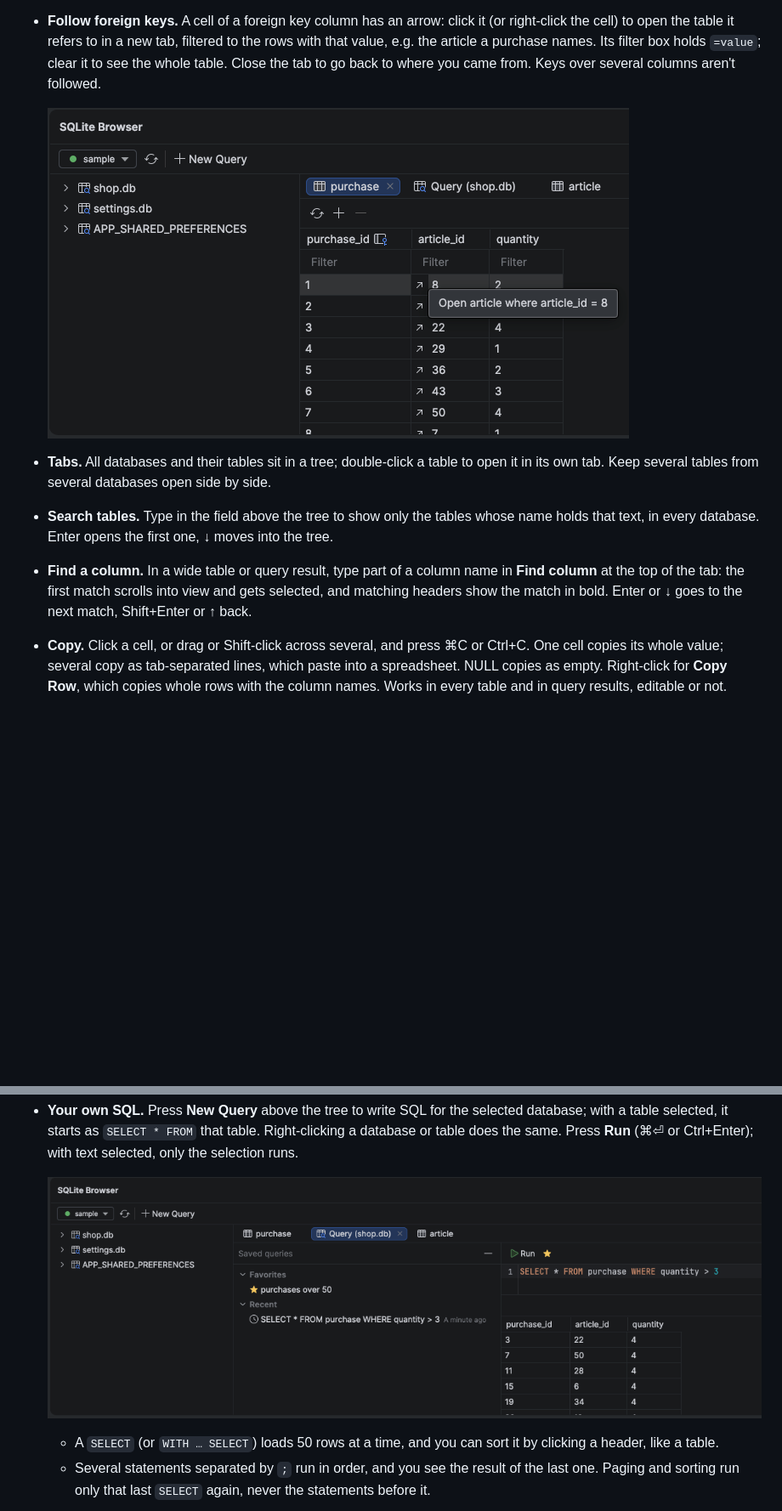
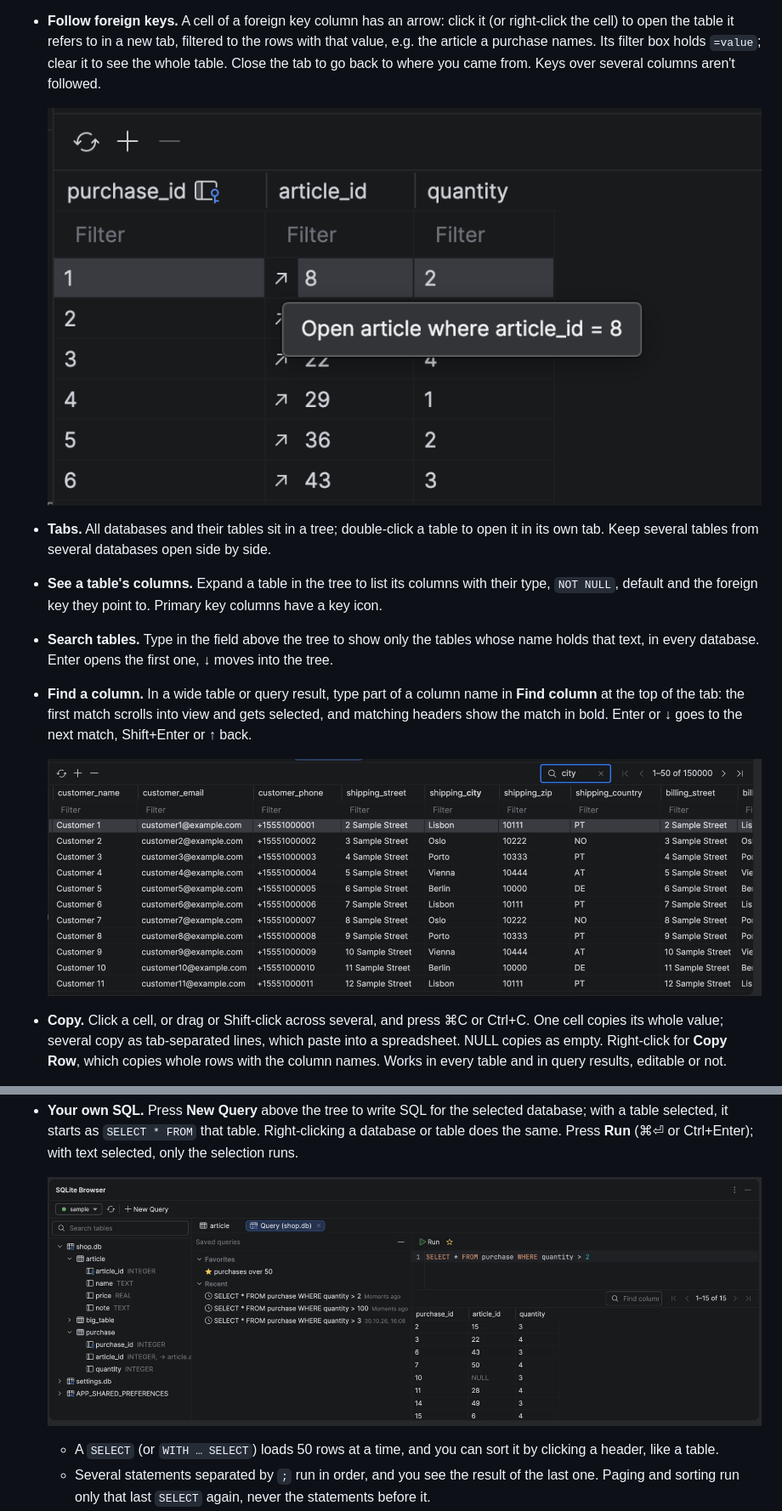
Before and after one commit to DarAnna/android-studio-sqlite-browser, a Markdown page: README.md, 2 parts joined by grey strips. Shown at 85% size. Rendered like a GitHub page; pictures changed too: docs/screenshots/find-column.png (added), docs/screenshots/foreign-key.png, docs/screenshots/query.png; blank space fills up the shorter version.

```diff
--- a/README.md
+++ b/README.md
@@ -21,8 +21,12 @@ This plugin does the same job as the App Inspection's Database Inspector plus mo
   ![The purchase table, with an arrow in each article_id cell and the tooltip "Open article where article_id = 8"](docs/screenshots/foreign-key.png)
 
 - **Tabs.** All databases and their tables sit in a tree; double-click a table to open it in its own tab. Keep several tables from several databases open side by side.
+- **See a table's columns.** Expand a table in the tree to list its columns with their type, `NOT NULL`, default and the foreign key they point to. Primary key columns have a key icon.
 - **Search tables.** Type in the field above the tree to show only the tables whose name holds that text, in every database. Enter opens the first one, ↓ moves into the tree.
 - **Find a column.** In a wide table or query result, type part of a column name in **Find column** at the top of the tab: the first match scrolls into view and gets selected, and matching headers show the match in bold. Enter or ↓ goes to the next match, Shift+Enter or ↑ back.
+
+  ![Find column with "city" typed in it: the shipping_city header shows the match in bold, in a table of 21 columns](docs/screenshots/find-column.png)
+
 - **Copy.** Click a cell, or drag or Shift-click across several, and press ⌘C or Ctrl+C. One cell copies its whole value; several copy as tab-separated lines, which paste into a spreadsheet. NULL copies as empty. Right-click for **Copy Row**, which copies whole rows with the column names. Works in every table and in query results, editable or not.
 - **Picks up where you left off.** The plugin remembers the device, port and open tabs. Next time, it reconnects by itself if the same app is running.
 - **Edit the data.** Double-click a cell to change it, right-click it to set it to NULL. **Add Row** inserts a row; columns you leave empty get their default. Select cells and press Delete (or **Delete Rows** in the tab's toolbar) to remove their rows. Changes go straight into the app's database.
```
Also changed, not shown: other parts of README.md (+2 -2 lines), docs/screenshots/filter-and-sort.png, 2 other files.
